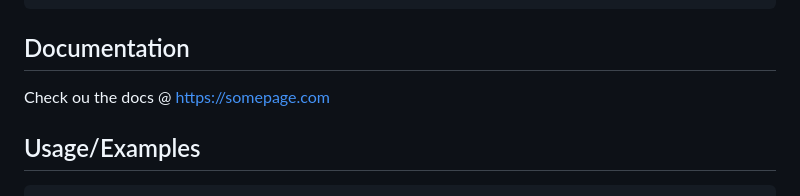
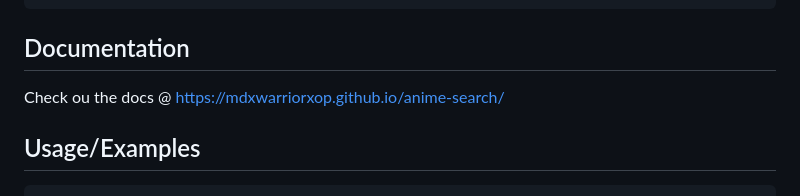
Before and after one commit to MDxWARRIORxOP/anime-search, a Markdown page: README.md, the part around the change. Drawn GitHub-style.

Commit message:
docs page

```diff
--- a/README.md
+++ b/README.md
@@ -32,7 +32,7 @@ Install anime-seach with any package manager for node.
 
 ## Documentation
 
-Check ou the docs @ https://somepage.com
+Check ou the docs @ https://mdxwarriorxop.github.io/anime-search/
 
 ## Usage/Examples
 
```
